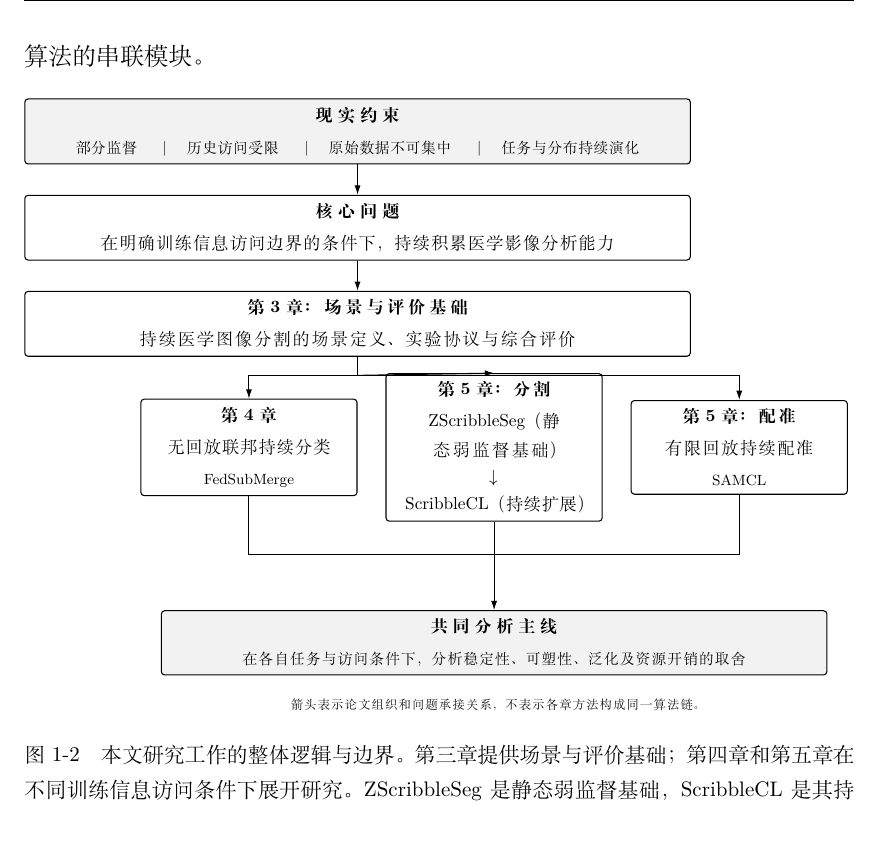
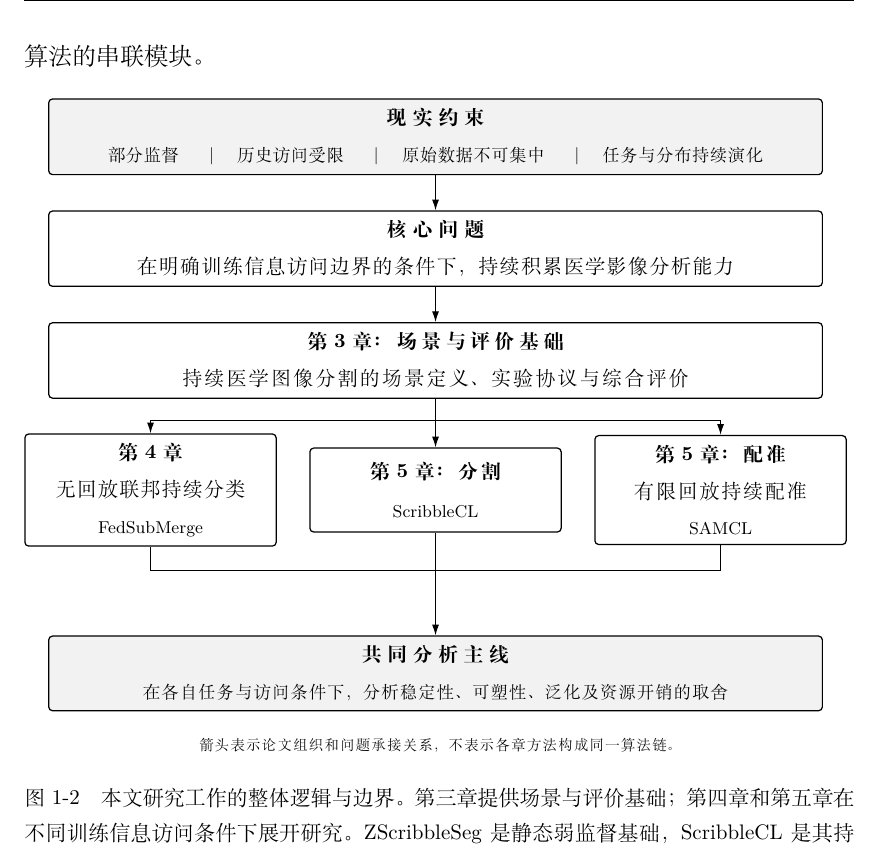
Before and after one commit to DLwbm123/phd-thesis, a LaTeX thesis (main.tex, which reads figures/ch01/thesis_work_logic.tex): part of page 31 of 123, cut so that both start at the same text. Compiled offline with XeLaTeX.

Commit message:
Refine Chapter 1 logic and settings figures

```diff
--- a/figures/ch01/thesis_work_logic.tex
+++ b/figures/ch01/thesis_work_logic.tex
@@ -34,17 +36,16 @@
   持续医学图像分割的场景定义、实验协议与综合评价
 };
 
-\node[methodbox, below left=9mm and 0mm of benchmark.south] (fed) {
+% 以第 5 章节点为中轴放置三个方法框，使整行严格居中。
+\node[methodbox, below=9mm of benchmark] (scribble) {
+  \textbf{第 5 章：分割}\\[4pt]
+  \footnotesize ScribbleCL
+};
+
+\node[methodbox, left=of scribble] (fed) {
   \textbf{第 4 章}\\[2pt]
   无回放联邦持续分类\\[2pt]
   \footnotesize FedSubMerge
-};
-
-\node[methodbox, right=of fed] (scribble) {
-  \textbf{第 5 章：分割}\\[2pt]
-  ZScribbleSeg（静态弱监督基础）\\[-1pt]
-  $\downarrow$\\[-1pt]
-  ScribbleCL（持续扩展）
 };
 
 \node[methodbox, right=of scribble] (samcl) {
@@ -57,14 +58,18 @@
 \draw[arrow] (constraints) -- (question);
 \draw[arrow] (question) -- (benchmark);
 \draw[relation] (benchmark.south) -- (branch);
-\draw[arrow] (branch) -| (fed.north);
-\draw[arrow] (branch) -- (scribble.north);
-\draw[arrow] (branch) -| (samcl.north);
+% 对称的分支横线与三条竖直箭头，避免原布局整体向右偏移。
+\draw[relation] (fed.north |- branch) -- (samcl.north |- branch);
+\draw[arrow] (fed.north |- branch) -- (fed.north);
+\draw[arrow] (scribble.north |- branch) -- (scribble.north);
+\draw[arrow] (samcl.north |- branch) -- (samcl.north);
 
 \coordinate (merge) at ($(scribble.south)+(0,-7mm)$);
-\draw[relation] (fed.south) |- (merge);
-\draw[relation] (scribble.south) -- (merge);
-\draw[relation] (samcl.south) |- (merge);
+% 对称汇合，保证下方“共同分析主线”位于整图中轴。
+\draw[relation] (fed.south) -- (fed.south |- merge);
+\draw[relation] (scribble.south) -- (scribble.south |- merge);
+\draw[relation] (samcl.south) -- (samcl.south |- merge);
+\draw[relation] (fed.south |- merge) -- (samcl.south |- merge);
 
 \node[band, below=12mm of merge] (goal) {
   \textbf{共同分析主线}\\[2pt]
@@ -76,3 +81,5 @@
   {箭头表示论文组织和问题承接关系，不表示各章方法构成同一算法链。};
 
 \end{tikzpicture}
+\par
+\endgroup
```
Also changed, not shown: figures/ch01/thesis_work_logic.tex (2 more changed lines).
